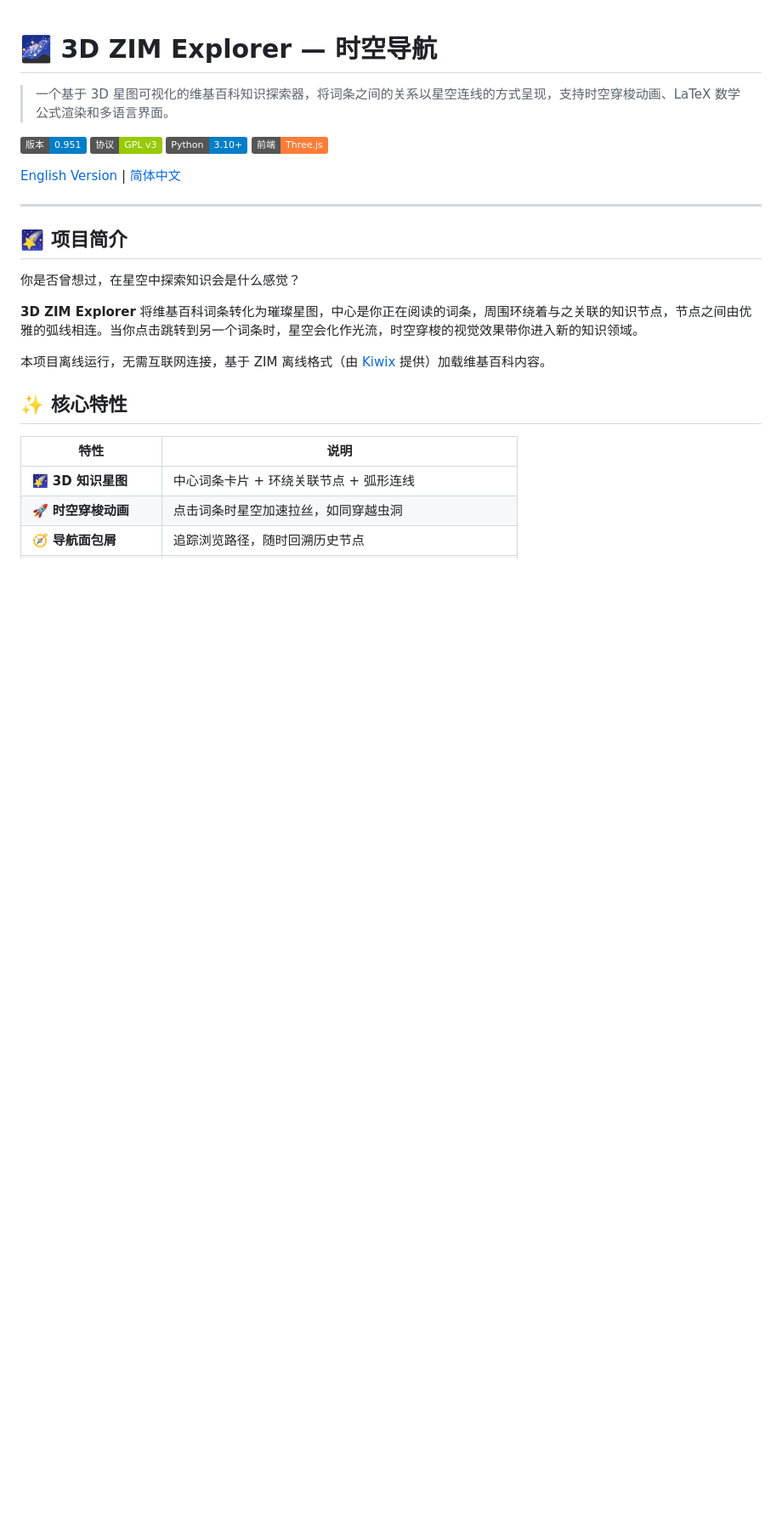
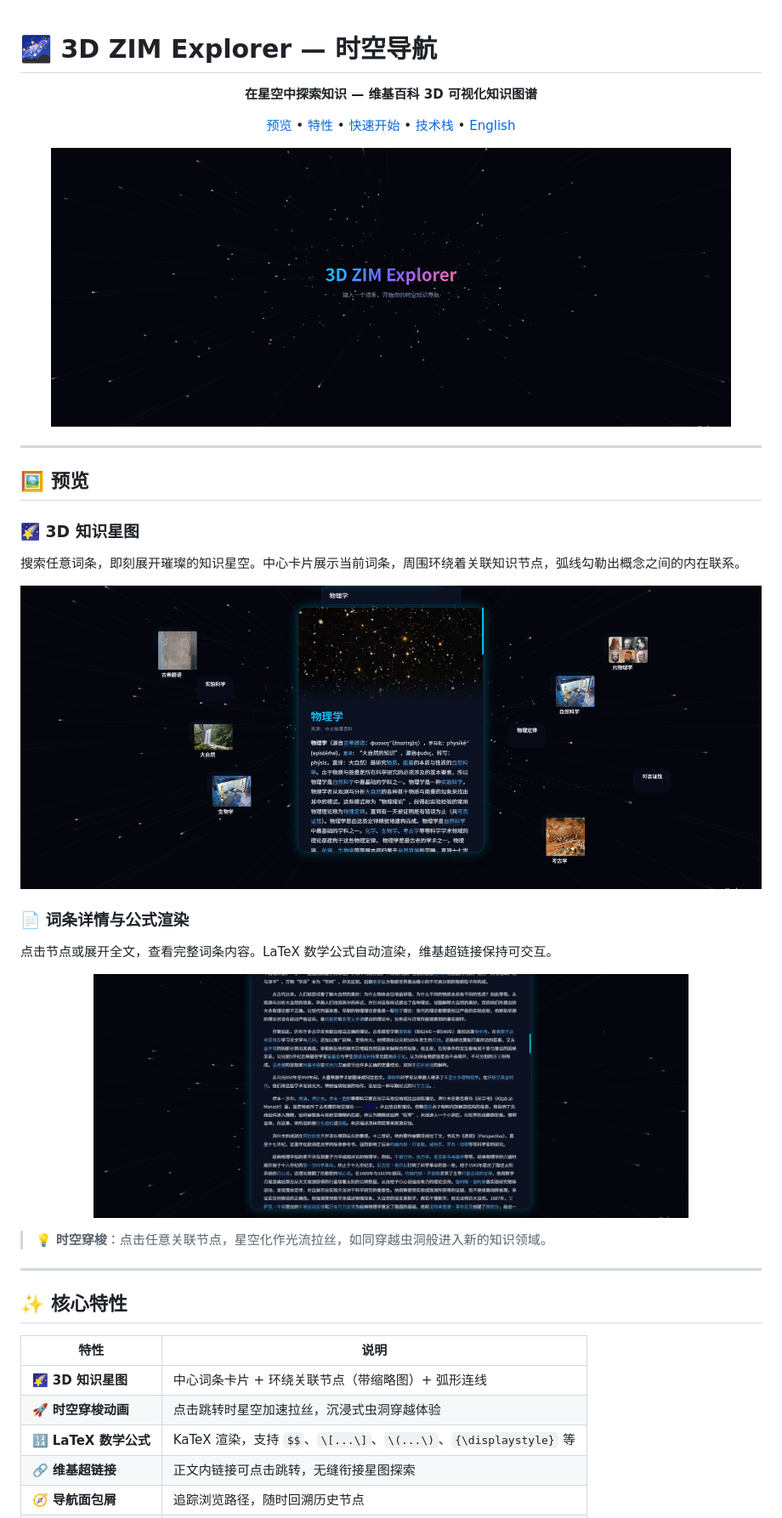
Before and after one commit to 556000/3d-zim-explorer, a Markdown page: README.md, the part around the change printed below. Shown: that part at 85% size. Drawn GitHub-style; pictures changed too: screenshots/article.png (added), screenshots/starmap.png (added), screenshots/welcome.png (added); badges without logos; blank space fills up the shorter version.

Commit message:
🖼️ README 大改：嵌入 3 张截图预览，重写项目介绍，视觉吸引力大幅提升

```diff
--- a/README.md
+++ b/README.md
@@ -1,28 +1,51 @@
 # 🌌 3D ZIM Explorer — 时空导航
 
-> 一个基于 3D 星图可视化的维基百科知识探索器，将词条之间的关系以星空连线的方式呈现，支持时空穿梭动画、LaTeX 数学公式渲染和多语言界面。
+<p align="center">
+  <strong>在星空中探索知识 — 维基百科 3D 可视化知识图谱</strong>
+</p>
 
-![版本](https://img.shields.io/badge/版本-0.951-blue)
-![协议](https://img.shields.io/badge/协议-GPL%20v3-green)
-![Python](https://img.shields.io/badge/Python-3.10%2B-blue)
-![前端](https://img.shields.io/badge/前端-Three.js-orange)
+<p align="center">
+  <a href="#-预览">预览</a> •
+  <a href="#-核心特性">特性</a> •
+  <a href="#-快速开始">快速开始</a> •
+  <a href="#-技术栈">技术栈</a> •
+  <a href="#english">English</a>
+</p>
 
-[English Version](#english) | [简体中文](#简体中文)
+<p align="center">
+  <img src="screenshots/welcome.png" alt="欢迎页" width="800">
+</p>
 
 ---
 
-## 🌠 项目简介
+## 🖼️ 预览
 
-你是否曾想过，在星空中探索知识会是什么感觉？
+### 🌠 3D 知识星图
 
-**3D ZIM Explorer** 将维基百科词条转化为璀璨星图，中心是你正在阅读的词条，周围环绕着与之关联的知识节点，节点之间由优雅的弧线相连。当你点击跳转到另一个词条时，星空会化作光流，时空穿梭的视觉效果带你进入新的知识领域。
+搜索任意词条，即刻展开璀璨的知识星空。中心卡片展示当前词条，周围环绕着关联知识节点，弧线勾勒出概念之间的内在联系。
 
-本项目离线运行，无需互联网连接，基于 ZIM 离线格式（由 [Kiwix](https://kiwix.org/) 提供）加载维基百科内容。
+<p align="center">
+  <img src="screenshots/starmap.png" alt="3D 知识星图" width="900">
+</p>
+
+### 📄 词条详情与公式渲染
+
+点击节点或展开全文，查看完整词条内容。LaTeX 数学公式自动渲染，维基超链接保持可交互。
+
+<p align="center">
+  <img src="screenshots/article.png" alt="词条详情与公式渲染" width="700">
+</p>
+
+> 💡 **时空穿梭**：点击任意关联节点，星空化作光流拉丝，如同穿越虫洞般进入新的知识领域。
+
+---
 
 ## ✨ 核心特性
 
 | 特性 | 说明 |
 |------|------|
-| 🌠 **3D 知识星图** | 中心词条卡片 + 环绕关联节点 + 弧形连线 |
-| 🚀 **时空穿梭动画** | 点击词条时星空加速拉丝，如同穿越虫洞 |
+| 🌠 **3D 知识星图** | 中心词条卡片 + 环绕关联节点（带缩略图）+ 弧形连线 |
+| 🚀 **时空穿梭动画** | 点击跳转时星空加速拉丝，沉浸式虫洞穿越体验 |
+| 🔢 **LaTeX 数学公式** | KaTeX 渲染，支持 `$$`、`\[...\]`、`\(...\)`、`{\displaystyle}` 等 |
+| 🔗 **维基超链接** | 正文内链接可点击跳转，无缝衔接星图探索 |
 | 🧭 **导航面包屑** | 追踪浏览路径，随时回溯历史节点 |
```
Also changed, not shown: other parts of README.md (+75 -80 lines), screenshots/hero.png (added).
